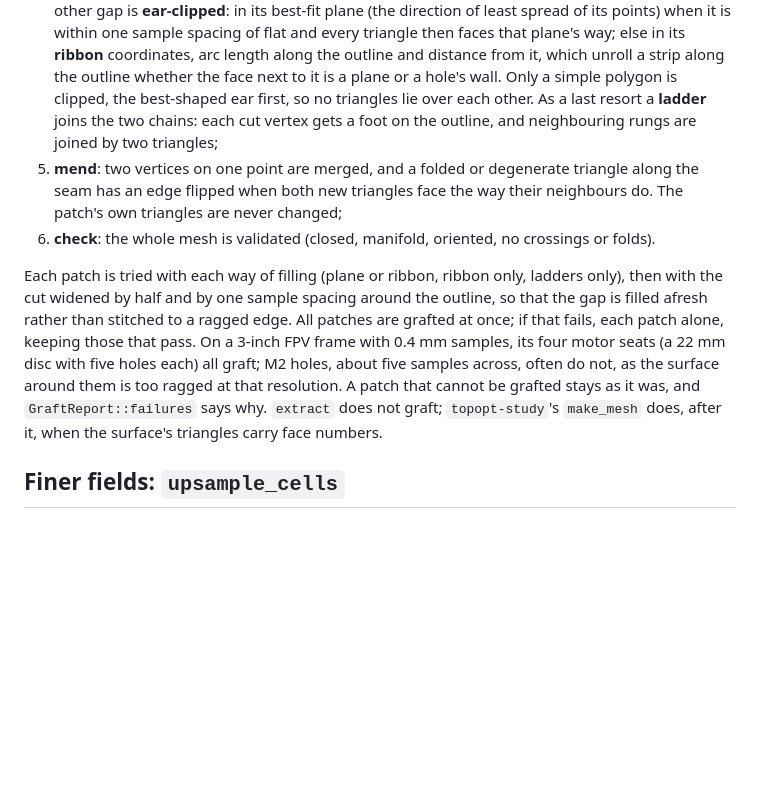
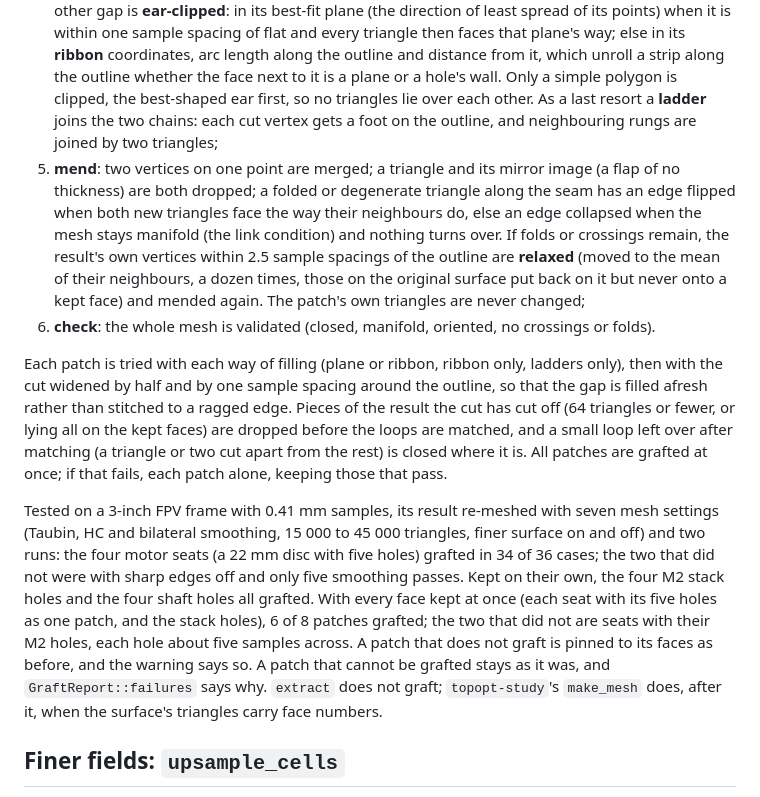
Before and after one commit to 0ndrec/solidcraft-topopt, a Markdown page: docs/topopt-mesh.md, the part around the change. Rendered like a GitHub page; blank space fills up the shorter version.

```diff
--- a/docs/topopt-mesh.md
+++ b/docs/topopt-mesh.md
@@ -45,10 +45,12 @@ std::fs::write("part.stl", mesh.to_stl("topopt"))?;
 2. **insert** the patch's triangles; each loop of the cut is matched to the nearest loop of the patch's outline (one to one);
 3. **weld**: cut vertices within `0.1 h` of the outline (the crease vertices that pinning put on sharp edges, and those next to them) become outline vertices: the outline is split where one lands, or its own vertex is taken if it is that close. Only welds that run once back along the outline are kept, so they come in order;
 4. **bridge** between consecutive welds: an edge of the cut that runs along the outline is split at the outline's vertices when the fan from its triangle's third corner stays the right way round. Any other gap is **ear-clipped**: in its best-fit plane (the direction of least spread of its points) when it is within one sample spacing of flat and every triangle then faces that plane's way; else in its **ribbon** coordinates, arc length along the outline and distance from it, which unroll a strip along the outline whether the face next to it is a plane or a hole's wall. Only a simple polygon is clipped, the best-shaped ear first, so no triangles lie over each other. As a last resort a **ladder** joins the two chains: each cut vertex gets a foot on the outline, and neighbouring rungs are joined by two triangles;
-5. **mend**: two vertices on one point are merged, and a folded or degenerate triangle along the seam has an edge flipped when both new triangles face the way their neighbours do. The patch's own triangles are never changed;
+5. **mend**: two vertices on one point are merged; a triangle and its mirror image (a flap of no thickness) are both dropped; a folded or degenerate triangle along the seam has an edge flipped when both new triangles face the way their neighbours do, else an edge collapsed when the mesh stays manifold (the link condition) and nothing turns over. If folds or crossings remain, the result's own vertices within 2.5 sample spacings of the outline are **relaxed** (moved to the mean of their neighbours, a dozen times, those on the original surface put back on it but never onto a kept face) and mended again. The patch's own triangles are never changed;
 6. **check**: the whole mesh is validated (closed, manifold, oriented, no crossings or folds).
 
-Each patch is tried with each way of filling (plane or ribbon, ribbon only, ladders only), then with the cut widened by half and by one sample spacing around the outline, so that the gap is filled afresh rather than stitched to a ragged edge. All patches are grafted at once; if that fails, each patch alone, keeping those that pass. On a 3-inch FPV frame with 0.4 mm samples, its four motor seats (a 22 mm disc with five holes each) all graft; M2 holes, about five samples across, often do not, as the surface around them is too ragged at that resolution. A patch that cannot be grafted stays as it was, and `GraftReport::failures` says why. `extract` does not graft; `topopt-study`'s `make_mesh` does, after it, when the surface's triangles carry face numbers.
+Each patch is tried with each way of filling (plane or ribbon, ribbon only, ladders only), then with the cut widened by half and by one sample spacing around the outline, so that the gap is filled afresh rather than stitched to a ragged edge. Pieces of the result the cut has cut off (64 triangles or fewer, or lying all on the kept faces) are dropped before the loops are matched, and a small loop left over after matching (a triangle or two cut apart from the rest) is closed where it is. All patches are grafted at once; if that fails, each patch alone, keeping those that pass.
+
+Tested on a 3-inch FPV frame with 0.41 mm samples, its result re-meshed with seven mesh settings (Taubin, HC and bilateral smoothing, 15 000 to 45 000 triangles, finer surface on and off) and two runs: the four motor seats (a 22 mm disc with five holes) grafted in 34 of 36 cases; the two that did not were with sharp edges off and only five smoothing passes. Kept on their own, the four M2 stack holes and the four shaft holes all grafted. With every face kept at once (each seat with its five holes as one patch, and the stack holes), 6 of 8 patches grafted; the two that did not are seats with their M2 holes, each hole about five samples across. A patch that does not graft is pinned to its faces as before, and the warning says so. A patch that cannot be grafted stays as it was, and `GraftReport::failures` says why. `extract` does not graft; `topopt-study`'s `make_mesh` does, after it, when the surface's triangles carry face numbers.
 
 ## Finer fields: `upsample_cells`
 
```
Also changed, not shown: examples/fpv-frame/README.md (+2 -2 lines), docs/images/fpv-before-after.png, docs/images/fpv-result-top.png, docs/images/fpv-result.png, 5 other files.
